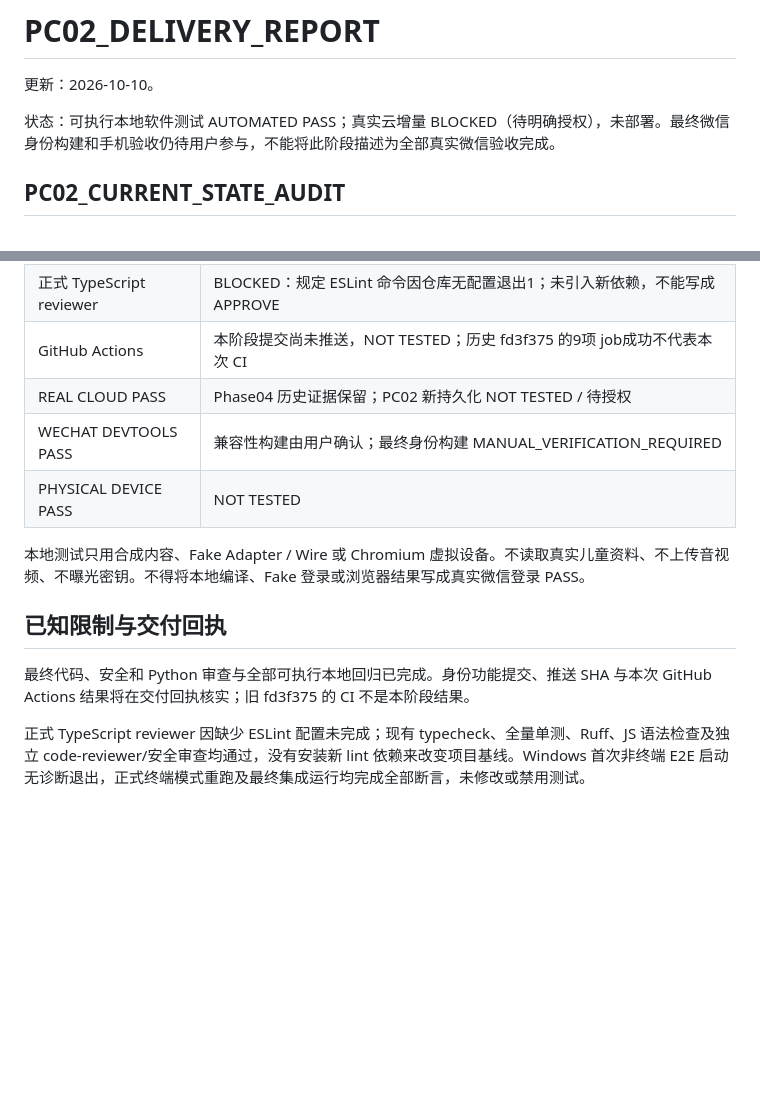
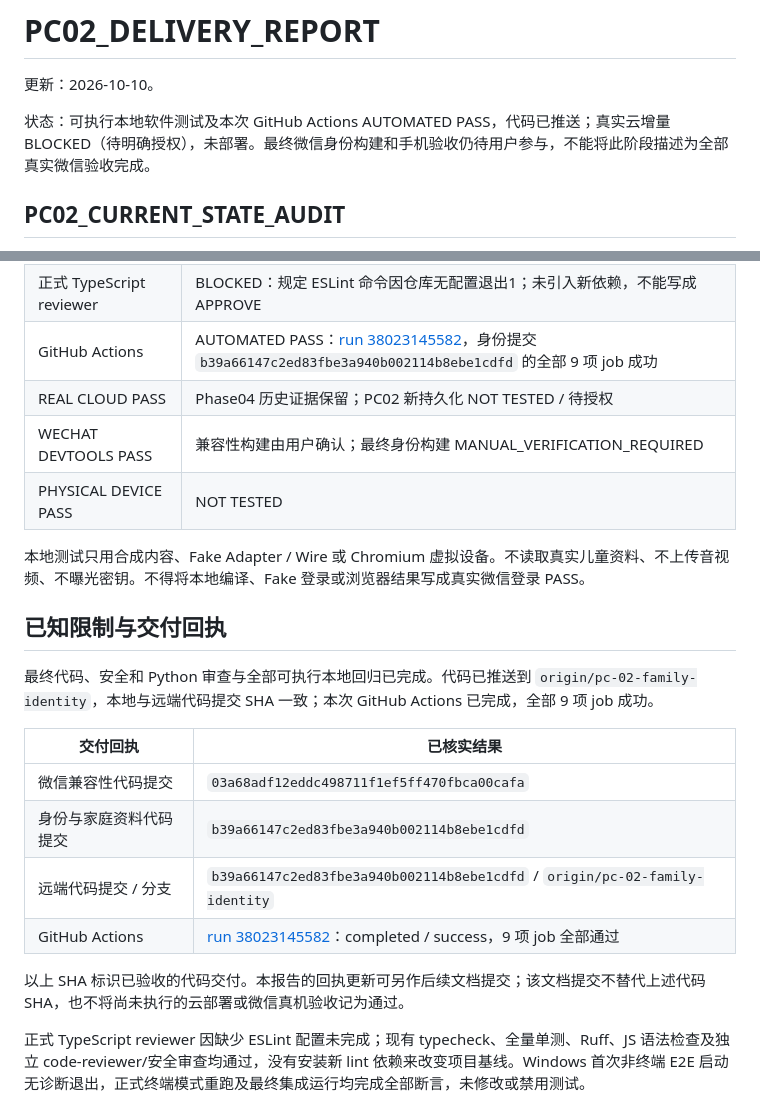
Before and after one commit to C1801SYQ/SoulCompanion-AI, a Markdown page: docs/parent-community/PC02_DELIVERY_REPORT.md, 2 parts joined by grey strips. Drawn GitHub-style; blank space fills up the shorter version.

Commit message:
docs: record PC02 software delivery evidence

```diff
--- a/docs/parent-community/PC02_DELIVERY_REPORT.md
+++ b/docs/parent-community/PC02_DELIVERY_REPORT.md
@@ -2,7 +2,7 @@
 
 更新：2026-10-10。
 
-状态：可执行本地软件测试 AUTOMATED PASS；真实云增量 BLOCKED（待明确授权），未部署。最终微信身份构建和手机验收仍待用户参与，不能将此阶段描述为全部真实微信验收完成。
+状态：可执行本地软件测试及本次 GitHub Actions AUTOMATED PASS，代码已推送；真实云增量 BLOCKED（待明确授权），未部署。最终微信身份构建和手机验收仍待用户参与，不能将此阶段描述为全部真实微信验收完成。
 
 ## PC02_CURRENT_STATE_AUDIT
 
@@ -57,7 +57,7 @@
 | 独立 Python / 增量工具审查 | APPROVE |
 | 独立客户端 / 安全审查 | APPROVE；保存/读取状态与同步草稿隔离的 HIGH/MEDIUM 已修复并独立复核 |
 | 正式 TypeScript reviewer | BLOCKED：规定 ESLint 命令因仓库无配置退出1；未引入新依赖，不能写成 APPROVE |
-| GitHub Actions | 本阶段提交尚未推送，NOT TESTED；历史 fd3f375 的9项 job成功不代表本次 CI |
+| GitHub Actions | AUTOMATED PASS：[run 38023145582](https://github.com/C1801SYQ/SoulCompanion-AI/actions/runs/38023145582)，身份提交 `b39a66147c2ed83fbe3a940b002114b8ebe1cdfd` 的全部 9 项 job 成功 |
 | REAL CLOUD PASS | Phase04 历史证据保留；PC02 新持久化 NOT TESTED / 待授权 |
 | WECHAT DEVTOOLS PASS | 兼容性构建由用户确认；最终身份构建 MANUAL_VERIFICATION_REQUIRED |
 | PHYSICAL DEVICE PASS | NOT TESTED |
@@ -66,7 +66,16 @@
 
 ## 已知限制与交付回执
 
-最终代码、安全和 Python 审查与全部可执行本地回归已完成。身份功能提交、推送 SHA 与本次 GitHub Actions 结果将在交付回执核实；旧 fd3f375 的 CI 不是本阶段结果。
+最终代码、安全和 Python 审查与全部可执行本地回归已完成。代码已推送到 `origin/pc-02-family-identity`，本地与远端代码提交 SHA 一致；本次 GitHub Actions 已完成，全部 9 项 job 成功。
+
+| 交付回执 | 已核实结果 |
+| --- | --- |
+| 微信兼容性代码提交 | `03a68adf12eddc498711f1ef5ff470fbca00cafa` |
+| 身份与家庭资料代码提交 | `b39a66147c2ed83fbe3a940b002114b8ebe1cdfd` |
+| 远端代码提交 / 分支 | `b39a66147c2ed83fbe3a940b002114b8ebe1cdfd` / `origin/pc-02-family-identity` |
+| GitHub Actions | [run 38023145582](https://github.com/C1801SYQ/SoulCompanion-AI/actions/runs/38023145582)：completed / success，9 项 job 全部通过 |
+
+以上 SHA 标识已验收的代码交付。本报告的回执更新可另作后续文档提交；该文档提交不替代上述代码 SHA，也不将尚未执行的云部署或微信真机验收记为通过。
 
 正式 TypeScript reviewer 因缺少 ESLint 配置未完成；现有 typecheck、全量单测、Ruff、JS 语法检查及独立 code-reviewer/安全审查均通过，没有安装新 lint 依赖来改变项目基线。Windows 首次非终端 E2E 启动无诊断退出，正式终端模式重跑及最终集成运行均完成全部断言，未修改或禁用测试。
 
```
